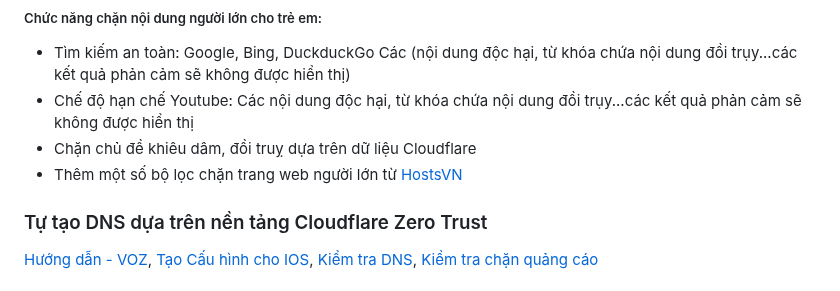
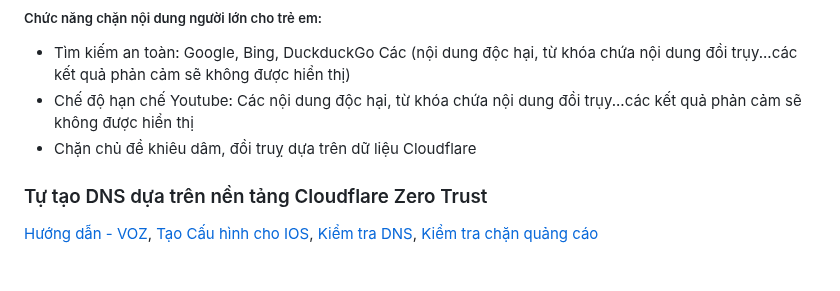
Before and after one commit to o0oS2/DNS-Filter, a Markdown page: README.md, the part around the change. Rendered like a GitHub page.

```diff
--- a/README.md
+++ b/README.md
@@ -42,7 +42,6 @@ Sử dụng DNS đệ quy từ Cloudflare nên tốc độ rất nhanh và ổn
 - Tìm kiếm an toàn: Google, Bing, DuckduckGo Các (nội dung độc hại, từ khóa chứa nội dung đồi trụy...các kết quả phản cảm sẽ không được hiển thị)
 - Chế độ hạn chế Youtube: Các nội dung độc hại, từ khóa chứa nội dung đồi trụy...các kết quả phản cảm sẽ không được hiển thị
 - Chặn chủ đề khiêu dâm, đồi truỵ dựa trên dữ liệu Cloudflare
-- Thêm một số bộ lọc chặn trang web người lớn từ [HostsVN](https://github.com/bigdargon/hostsVN)
 
 ### Tự tạo DNS dựa trên nền tảng Cloudflare Zero Trust
 [Hướng dẫn - VOZ](https://voz.vn/t/huong-dan-dung-cloudflare-zero-trust.822971/), [Tạo Cấu hình cho IOS](https://dns.notjakob.com/tool.html), [Kiểm tra DNS](https://www.dnscheck.tools/), [Kiểm tra chặn quảng cáo](https://d3ward.github.io/toolz/adblock.html)
```
